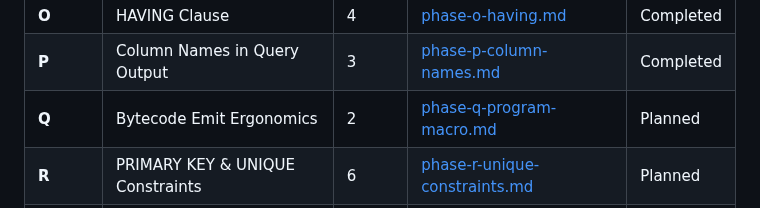
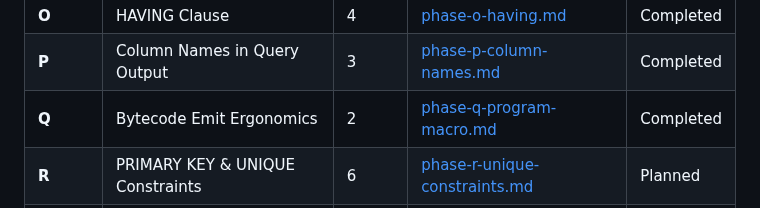
Before and after one commit to JamesWP/database, a Markdown page: doc/plan/README.md, the part around the change. GitHub-like rendering.

Commit message:
Mark Phase Q as completed

```diff
--- a/doc/plan/README.md
+++ b/doc/plan/README.md
@@ -51,7 +51,7 @@ Fill unit test gaps (Cell/CellReader have 0 tests, Pager has 2), build automated
 | **N** | Index Maintenance & Sort Elision | 5 | [phase-n-index-maintenance.md](completed/phase-n-index-maintenance.md) | Completed |
 | **O** | HAVING Clause | 4 | [phase-o-having.md](completed/phase-o-having.md) | Completed |
 | **P** | Column Names in Query Output | 3 | [phase-p-column-names.md](completed/phase-p-column-names.md) | Completed |
-| **Q** | Bytecode Emit Ergonomics | 2 | [phase-q-program-macro.md](phase-q-program-macro.md) | Planned |
+| **Q** | Bytecode Emit Ergonomics | 2 | [phase-q-program-macro.md](completed/phase-q-program-macro.md) | Completed |
 | **R** | PRIMARY KEY & UNIQUE Constraints | 6 | [phase-r-unique-constraints.md](phase-r-unique-constraints.md) | Planned |
 | **S** | JavaScript / WebAssembly Bindings | 4 | [phase-s-javascript.md](phase-s-javascript.md) | Planned |
 | **T** | INSERT INTO … SELECT | 3 | [phase-t-insert-select.md](completed/phase-t-insert-select.md) | Completed |
```
Also changed, not shown: 2 other files.
